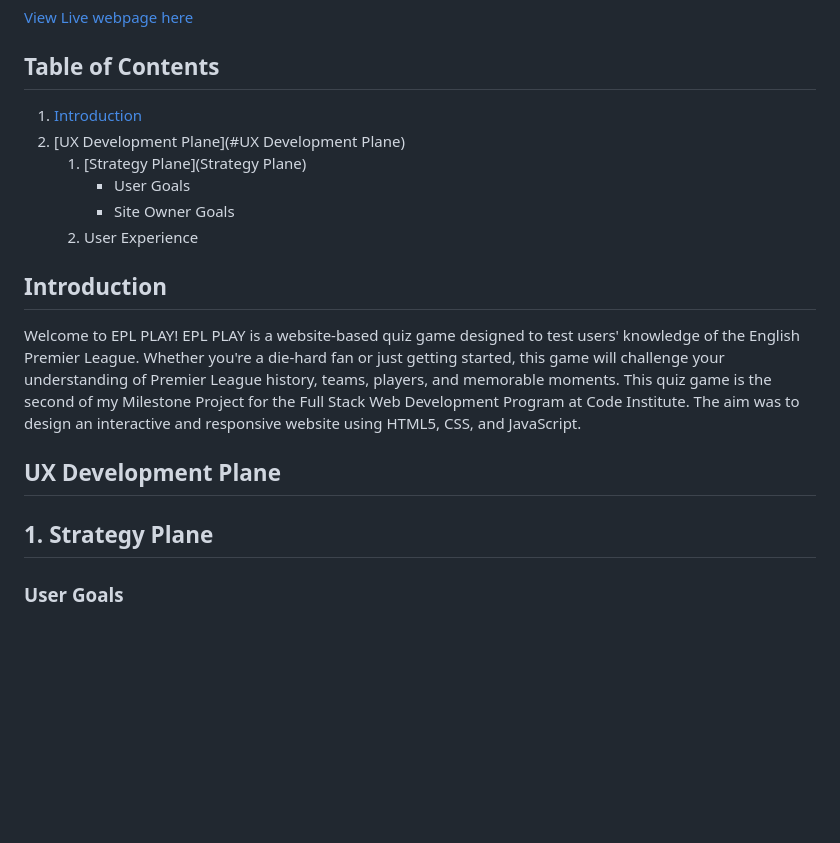
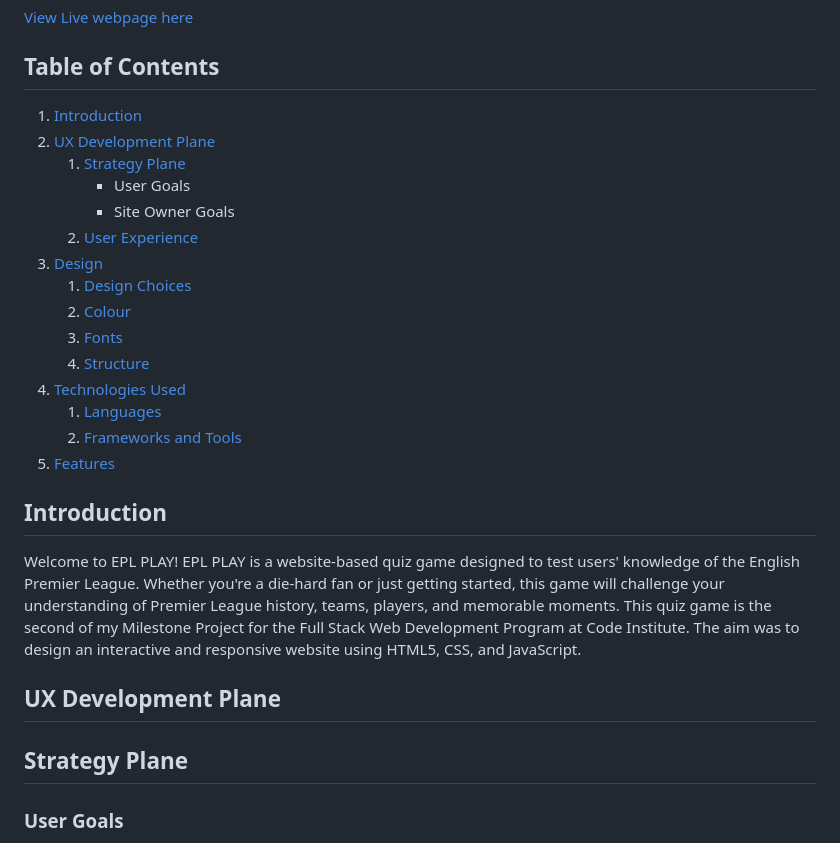
Before and after one commit to Bodeode1/EPL-PLAY, a Markdown page: README.md, the part around the change printed below. Drawn GitHub-style; blank space fills up the shorter version.

Commit message:
Add technology used section, design section, and feautures section to ReadMe File

```diff
--- a/README.md
+++ b/README.md
@@ -7,12 +7,21 @@ Interactive Frontend Development Milestone Project 2
 
 ## Table of Contents
 
-1. [Introduction](#Introduction)
-2. [UX Development Plane](#UX Development Plane)
-     1. [Strategy Plane](Strategy Plane)
+1. [Introduction](#introduction)
+2. [UX Development Plane](#ux-development-plane)
+     1. [Strategy Plane](#strategy-plane)
         - User Goals
         - Site Owner Goals
-     2. User Experience
+     2. [User Experience](#user-experience)
+3. [Design](#design)
+    1. [Design Choices](#design-choices)
+    2. [Colour](#colour)
+    3. [Fonts](#fonts)
+    4. [Structure](#structure)
+4. [Technologies Used](#technologies-used)
+    1. [Languages](#languages)
+    2. [Frameworks and Tools](#frameworks-and-tools)
+5. [Features](#features)
 
 ## Introduction
 
@@ -20,7 +29,7 @@ Welcome to EPL PLAY! EPL PLAY is a website-based quiz game designed to test user
 This quiz game is the second of my Milestone Project for the Full Stack Web Development Program at  Code Institute. The aim was to design an interactive and responsive website using HTML5, CSS, and JavaScript.
 
 ## UX Development Plane
-## 1. Strategy Plane
+##  Strategy Plane
 
 ### **User Goals**
 - Test and improve knowledge of the Premier League.
```
Also changed, not shown: other parts of README.md (+66 -1 lines), assets/images/about-page-mobile.png (added), assets/images/about-page.png (added), assets/images/navbar-laptop.png (added), assets/images/navbar-mobile.png (added), assets/images/profile-page-laptop.png (added).
